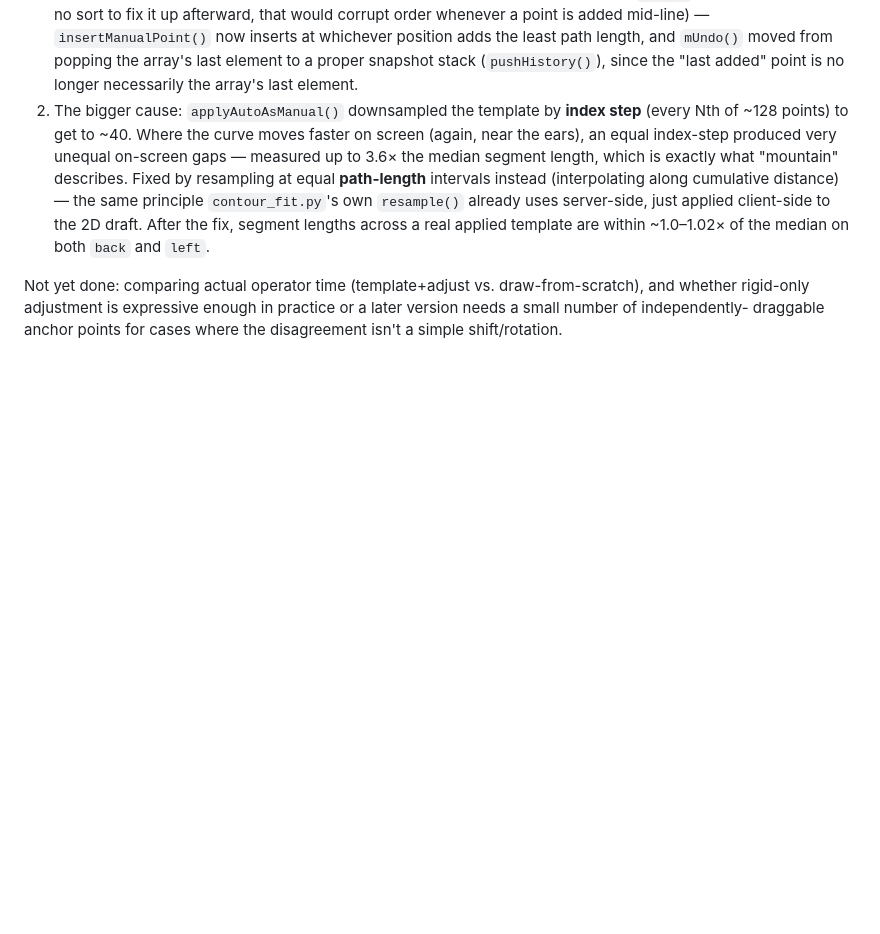
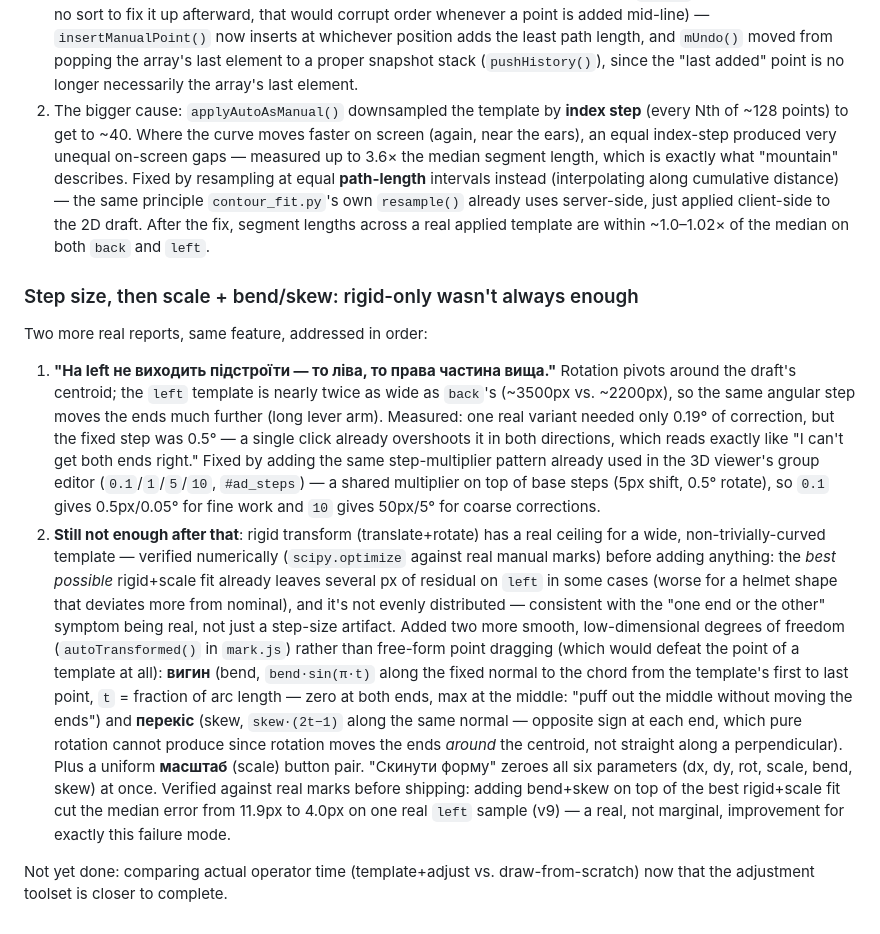
Before and after one commit to dmytrotankode/laser-test, a Markdown page: service_2021/README.md, the part around the change. Drawn GitHub-style; blank space fills up the shorter version.

Commit message:
2021: README - задокументовано крок 0.1-10 і масштаб+вигин+перекіс
Обидва фікси на реальний звіт "на left не сходиться" описано з
причиною, точними цифрами (0.19° потрібної поправки проти 0.5° кроку;
11.9px->4.0px після вигину+перекосу) і поясненням, чому вигин/перекіс
рахуються вздовж однієї фіксованої нормалі до хорди, а не локальної
нормалі в кожній точці.

```diff
--- a/service_2021/README.md
+++ b/service_2021/README.md
@@ -972,8 +972,43 @@ in the same feature, not one:
    2D draft. After the fix, segment lengths across a real applied template
    are within ~1.0–1.02× of the median on both `back` and `left`.
 
+### Step size, then scale + bend/skew: rigid-only wasn't always enough
+
+Two more real reports, same feature, addressed in order:
+
+1. **"На left не виходить підстроїти — то ліва, то права частина вища."**
+   Rotation pivots around the draft's centroid; the `left` template is
+   nearly twice as wide as `back`'s (~3500px vs. ~2200px), so the same
+   angular step moves the ends much further (long lever arm). Measured: one
+   real variant needed only 0.19° of correction, but the fixed step was
+   0.5° — a single click already overshoots it in both directions, which
+   reads exactly like "I can't get both ends right." Fixed by adding the
+   same step-multiplier pattern already used in the 3D viewer's group
+   editor (`0.1`/`1`/`5`/`10`, `#ad_steps`) — a shared multiplier on top of
+   base steps (5px shift, 0.5° rotate), so `0.1` gives 0.5px/0.05° for fine
+   work and `10` gives 50px/5° for coarse corrections.
+2. **Still not enough after that**: rigid transform (translate+rotate) has
+   a real ceiling for a wide, non-trivially-curved template — verified
+   numerically (`scipy.optimize` against real manual marks) before adding
+   anything: the *best possible* rigid+scale fit already leaves several px
+   of residual on `left` in some cases (worse for a helmet shape that
+   deviates more from nominal), and it's not evenly distributed —
+   consistent with the "one end or the other" symptom being real, not just
+   a step-size artifact. Added two more smooth, low-dimensional degrees of
+   freedom (`autoTransformed()` in `mark.js`) rather than free-form point
+   dragging (which would defeat the point of a template at all): **вигин**
+   (bend, `bend·sin(π·t)` along the fixed normal to the chord from the
+   template's first to last point, `t` = fraction of arc length — zero at
+   both ends, max at the middle: "puff out the middle without moving the
+   ends") and **перекіс** (skew, `skew·(2t−1)` along the same normal —
+   opposite sign at each end, which pure rotation cannot produce since
+   rotation moves the ends *around* the centroid, not straight along a
+   perpendicular). Plus a uniform **масштаб** (scale) button pair. "Скинути
+   форму" zeroes all six parameters (dx, dy, rot, scale, bend, skew) at
+   once. Verified against real marks before shipping: adding bend+skew on
+   top of the best rigid+scale fit cut the median error from 11.9px to
+   4.0px on one real `left` sample (v9) — a real, not marginal, improvement
+   for exactly this failure mode.
+
 Not yet done: comparing actual operator time (template+adjust vs.
-draw-from-scratch), and whether rigid-only adjustment is expressive enough
-in practice or a later version needs a small number of independently-
-draggable anchor points for cases where the disagreement isn't a simple
-shift/rotation.
+draw-from-scratch) now that the adjustment toolset is closer to complete.
```
